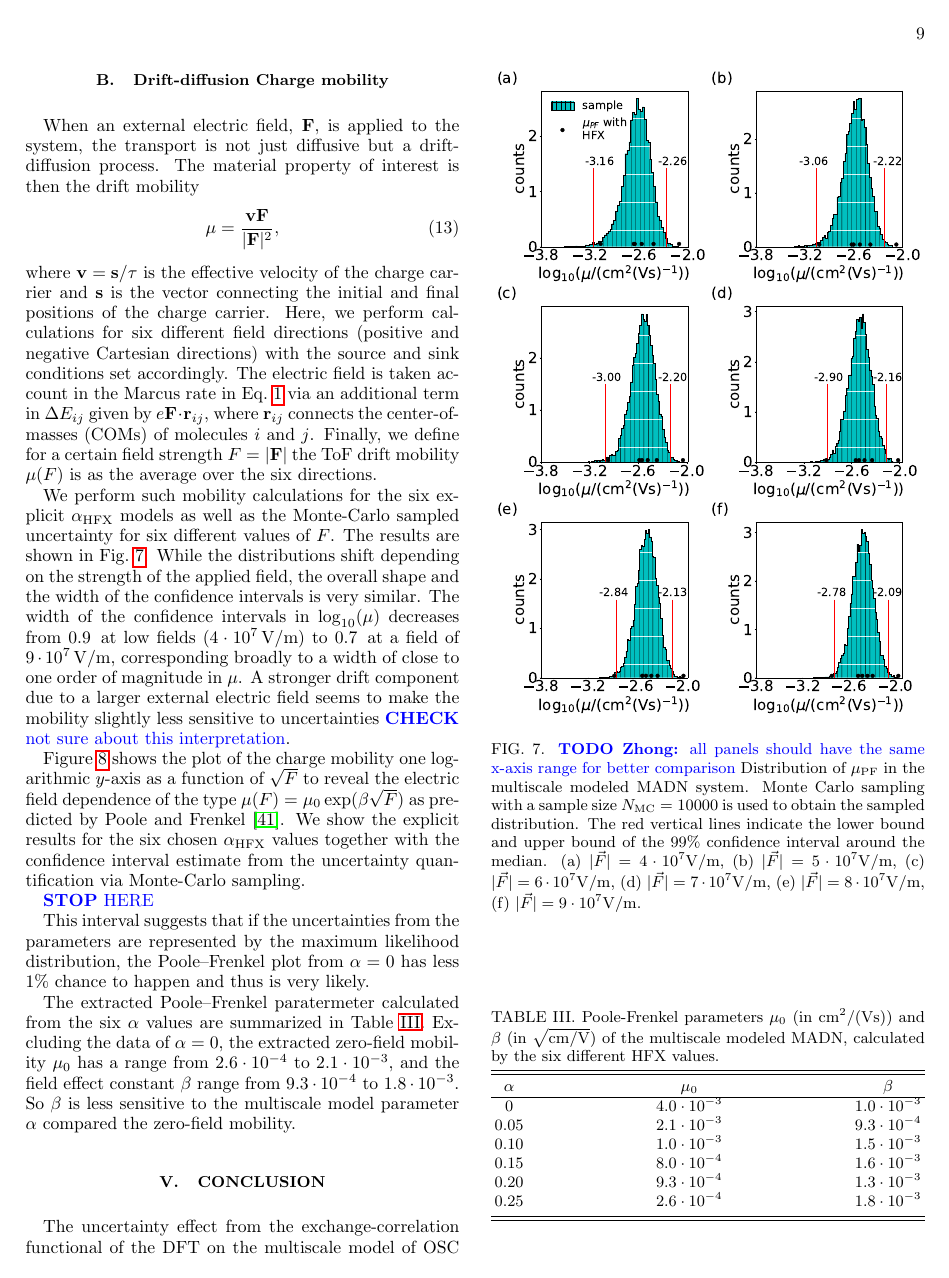
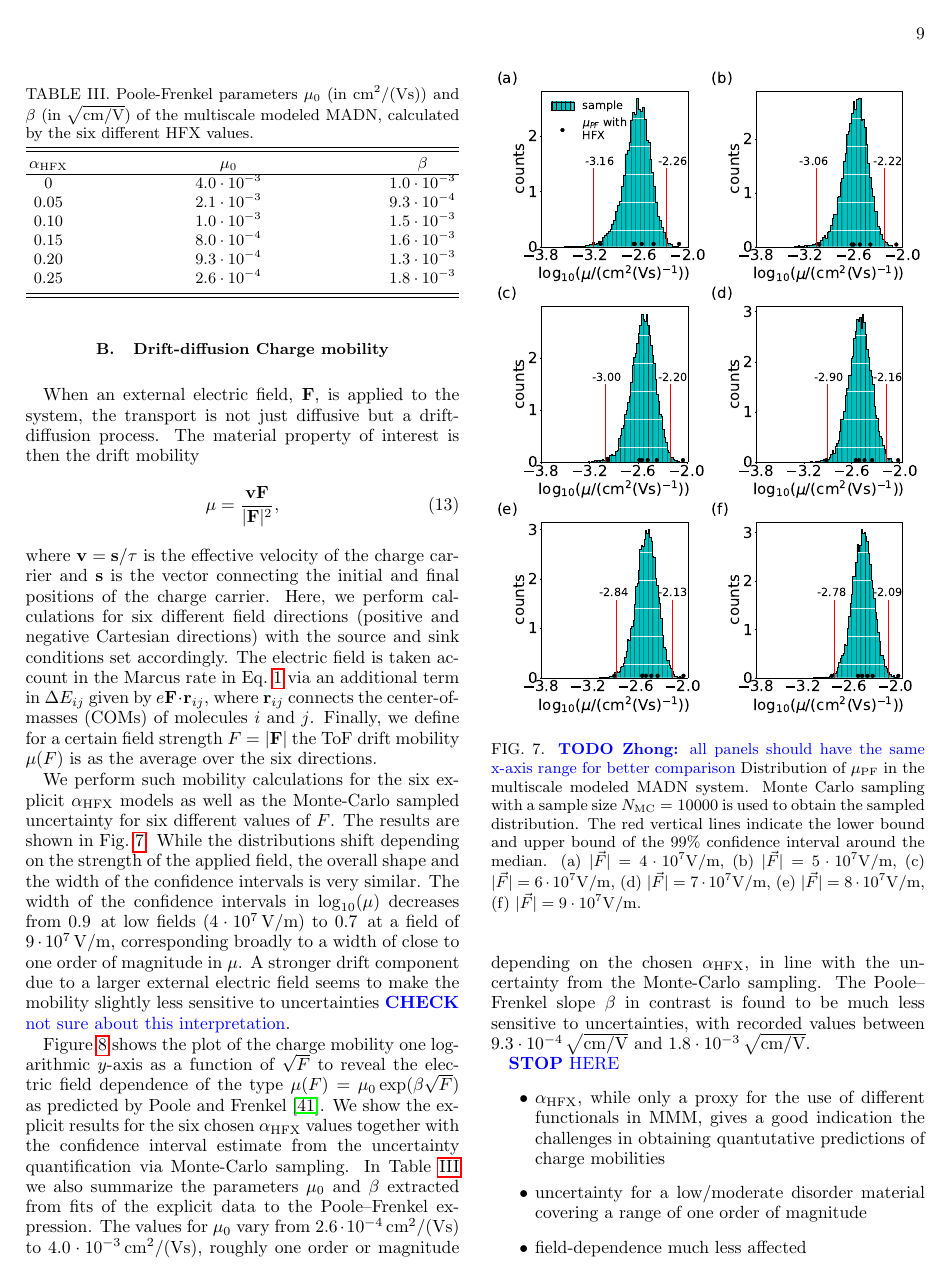
Before and after one commit to zhc079/UQ, a LaTeX paper (paper.tex): page 9 of 12 before the commit and page 9 of 13 after it. Compiled offline with pdfLaTeX.

Commit message:
little ending

```diff
--- a/paper.tex
+++ b/paper.tex
@@ -494,43 +494,35 @@ We perform such mobility calculations for the six explicit \ahfx models as well
     \label{fig:PF_plot_ave}
 \end{figure}
 
-Figure~\ref{fig:PF_plot_ave} shows the plot of the charge mobility one logarithmic $y$-axis as a function of $\sqrt{F}$ to reveal the electric field dependence of the type $\mu(F)=\mu_0 \exp (\beta \sqrt{F})$ as predicted by Poole and Frenkel~\cite{frenkel_prebreakdown_1938}. We show the explicit results for the six chosen \ahfx values together with the confidence interval estimate from the uncertainty quantification via Monte-Carlo sampling.
-
-\bjoern{STOP}{HERE}
-
-
-%As the electric increase from $|\vec{F}|=4 \cdot 10^7 \unit{V/m}$
-%$|\vec{F}|=9 \cdot 10^7 \unit{V/m}$, the
-%range of the 90\% confidence interval \bjoern{TO CHECK}{above and below it is 99\%!!} where $\log_{10} \mu_\text{PF}$ lies
-%estimated from the MC sample decrease from 0.90 to 0.69.
-%So the electric field results in a narrower range of $\mu_\text{PF}$ distribution.
-
-
-This interval suggests that if the uncertainties from the parameters are represented by the maximum likelihood distribution, the Poole–Frenkel plot from $\alpha=0$ has less 1\% chance to happen and thus is very likely.
-
 
 \begin{table}[tbp]%The best place to locate the table environment is directly after its first reference in text
   \caption{\label{tab:PF_parameter}%
   Poole-Frenkel parameters $\mu_0$ (in $\unit[]{cm^2/(Vs)}$) and $\beta$ (in $\unit[]{\sqrt{cm/V}}$) of the multiscale modeled MADN, calculated by the six different HFX values.
   }
   \begin{ruledtabular}
-    \begin{tabular}{c c c c c}
-    $\alpha$ & & $\mu_0$  & & $\beta$ \\
+    \begin{tabular}{c c c}
+    $\ahfx$ & $\mu_0$  & $\beta$ \\
       \hline
-    0 & & $4.0 \cdot 10^{-3}$ & & $1.0 \cdot 10^{-3}$ \\
-    0.05 & & $2.1 \cdot 10^{-3}$ & & $9.3 \cdot 10^{-4}$ \\
-    0.10 & & $1.0 \cdot 10^{-3}$ & & $1.5 \cdot 10^{-3}$ \\
-    0.15 & & $8.0 \cdot 10^{-4}$ & & $1.6 \cdot 10^{-3}$ \\
-    0.20 & & $9.3 \cdot 10^{-4}$ & & $1.3 \cdot 10^{-3}$ \\
-    0.25 & & $2.6 \cdot 10^{-4}$ & & $1.8 \cdot 10^{-3}$ \\
+    0 & $4.0 \cdot 10^{-3}$ & $1.0 \cdot 10^{-3}$ \\
+    0.05 & $2.1 \cdot 10^{-3}$ & $9.3 \cdot 10^{-4}$ \\
+    0.10 & $1.0 \cdot 10^{-3}$ & $1.5 \cdot 10^{-3}$ \\
+    0.15 & $8.0 \cdot 10^{-4}$ & $1.6 \cdot 10^{-3}$ \\
+    0.20 & $9.3 \cdot 10^{-4}$ & $1.3 \cdot 10^{-3}$ \\
+    0.25 & $2.6 \cdot 10^{-4}$ & $1.8 \cdot 10^{-3}$ \\
       \end{tabular}
   \end{ruledtabular}
   \end{table}
 
-The extracted Poole–Frenkel paratermeter calculated from the six $\alpha$ values are summarized in Table \ref{tab:PF_parameter}.
-Excluding the data of $\alpha=0$, the extracted zero-field mobility $\mu_0$ has a range from $2.6 \cdot 10^{-4}$ to $2.1 \cdot 10^{-3}$, and the field effect constant $\beta$ range from $9.3 \cdot 10^{-4}$ to $1.8 \cdot 10^{-3}$.
-So $\beta$ is less sensitive to the multiscale model parameter $\alpha$ compared the zero-field mobility.
 
+Figure~\ref{fig:PF_plot_ave} shows the plot of the charge mobility one logarithmic $y$-axis as a function of $\sqrt{F}$ to reveal the electric field dependence of the type $\mu(F)=\mu_0 \exp (\beta \sqrt{F})$ as predicted by Poole and Frenkel~\cite{frenkel_prebreakdown_1938}. We show the explicit results for the six chosen \ahfx values together with the confidence interval estimate from the uncertainty quantification via Monte-Carlo sampling. In Table~\ref{tab:PF_parameter} we also summarize the  parameters $\mu_0$ and $\beta$ extracted from fits of the explicit data to the Poole--Frenkel expression. The values for $\mu_0$ vary from $\unit[2.6\cdot 10^{-4}]{cm^2/(Vs)}$ to $\unit[4.0\cdot 10^{-3}]{cm^2/(Vs)}$, roughly one order or magnitude depending on the chosen \ahfx, in line with the uncertainty from the Monte-Carlo sampling. The Poole--Frenkel slope $\beta$ in contrast is found to be much less sensitive to uncertainties, with recorded values between $\unit[9.3\cdot 10^{-4}]{\sqrt{cm/V}}$ and $\unit[1.8\cdot 10^{-3}]{\sqrt{cm/V}}$.
+
+\bjoern{STOP}{HERE}
+\begin{itemize}
+\item \ahfx, while only a proxy for the use of different functionals in MMM, gives a good indication the challenges in obtaining quantutative predictions of charge mobilities
+\item uncertainty for a low/moderate disorder material covering a range of one order of magnitude
+\item field-dependence much less affected
+\item uncertainty mostly stems from site energy uncertainties, in a broader sense this highlights the importance for accurate methods to determine these energies not just as a distribution
+\end{itemize}
 
 %%%%%%%%%%%%%%%%%%%%%%%%%%%%%%%%%%%%%%%%%%%%%%%%%%%%%%%%%%%%%%%%%%%%
 
```
Also changed, not shown: 1 other file.
